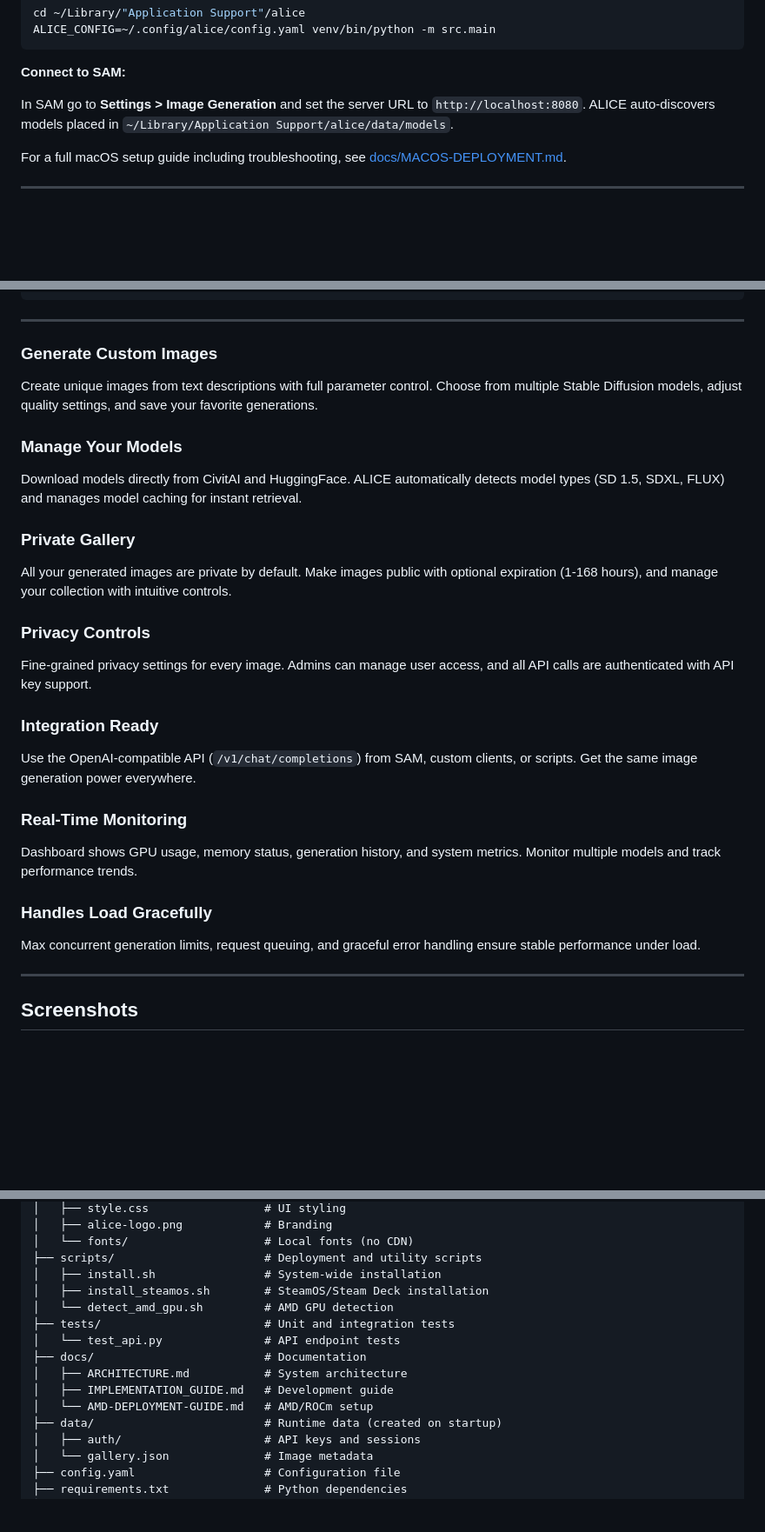
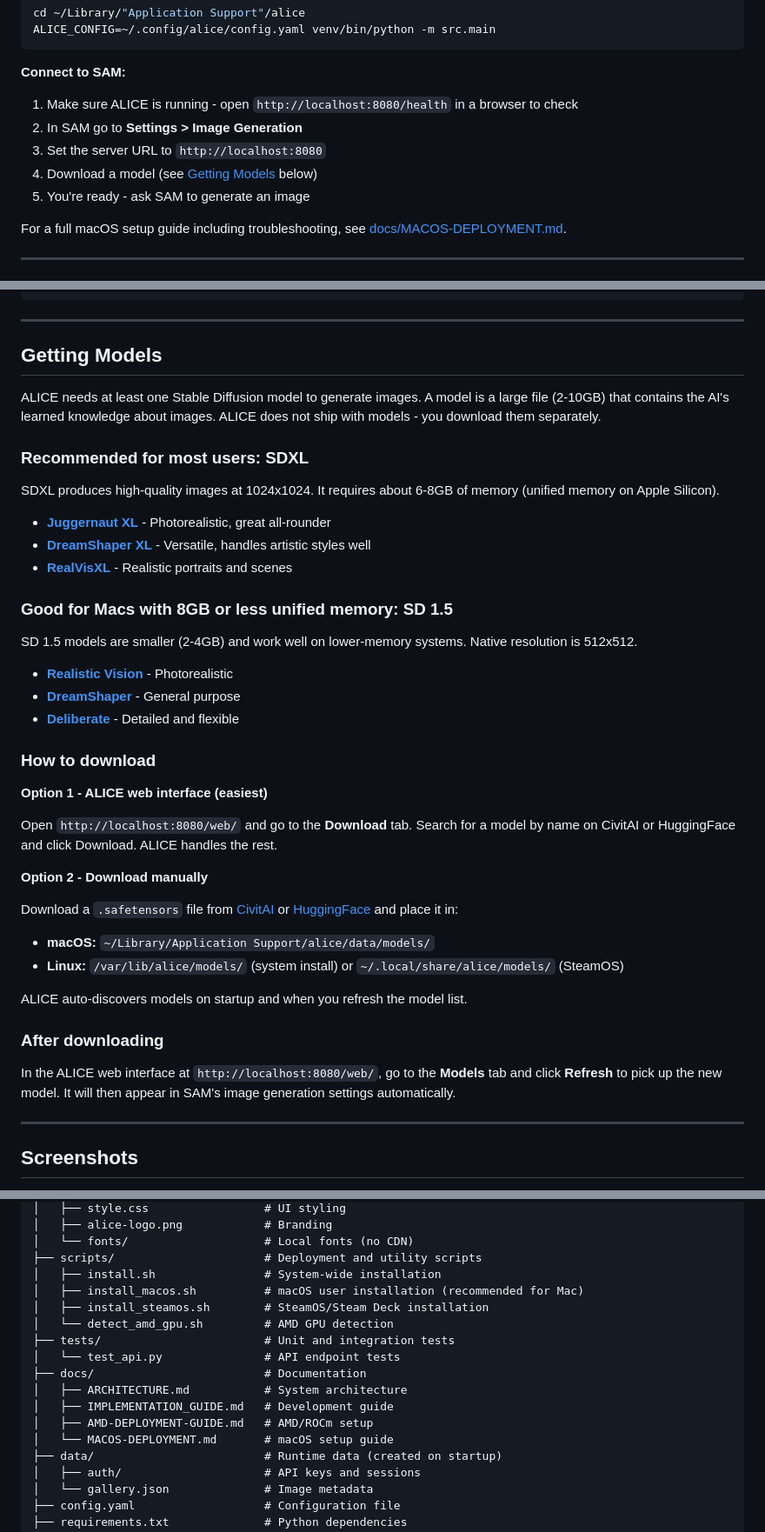
Before and after one commit to SyntheticAutonomicMind/ALICE, a Markdown page: README.md, 3 parts joined by grey strips. Shown at 87% size. Drawn GitHub-style; blank space fills up the shorter version.

```diff
--- a/README.md
+++ b/README.md
@@ -78,7 +85,11 @@ ALICE_CONFIG=~/.config/alice/config.yaml venv/bin/python -m src.main
 
 **Connect to SAM:**
 
-In SAM go to **Settings > Image Generation** and set the server URL to `http://localhost:8080`. ALICE auto-discovers models placed in `~/Library/Application Support/alice/data/models`.
+1. Make sure ALICE is running - open `http://localhost:8080/health` in a browser to check
+2. In SAM go to **Settings > Image Generation**
+3. Set the server URL to `http://localhost:8080`
+4. Download a model (see [Getting Models](#getting-models) below)
+5. You're ready - ask SAM to generate an image
 
 For a full macOS setup guide including troubleshooting, see [docs/MACOS-DEPLOYMENT.md](docs/MACOS-DEPLOYMENT.md).
 
@@ -105,26 +116,44 @@ make docker-up        # CPU only
 
 ---
 
-### **Generate Custom Images**
-Create unique images from text descriptions with full parameter control. Choose from multiple Stable Diffusion models, adjust quality settings, and save your favorite generations.
+## Getting Models
 
-### **Manage Your Models**
-Download models directly from CivitAI and HuggingFace. ALICE automatically detects model types (SD 1.5, SDXL, FLUX) and manages model caching for instant retrieval.
+ALICE needs at least one Stable Diffusion model to generate images. A model is a large file (2-10GB) that contains the AI's learned knowledge about images. ALICE does not ship with models - you download them separately.
 
-### **Private Gallery**
-All your generated images are private by default. Make images public with optional expiration (1-168 hours), and manage your collection with intuitive controls.
+### Recommended for most users: SDXL
 
-### **Privacy Controls**
-Fine-grained privacy settings for every image. Admins can manage user access, and all API calls are authenticated with API key support.
+SDXL produces high-quality images at 1024x1024. It requires about 6-8GB of memory (unified memory on Apple Silicon).
 
-### **Integration Ready**
-Use the OpenAI-compatible API (`/v1/chat/completions`) from SAM, custom clients, or scripts. Get the same image generation power everywhere.
+- **[Juggernaut XL](https://civitai.com/models/133005)** - Photorealistic, great all-rounder
+- **[DreamShaper XL](https://civitai.com/models/112902)** - Versatile, handles artistic styles well
+- **[RealVisXL](https://civitai.com/models/139562)** - Realistic portraits and scenes
 
-### **Real-Time Monitoring**
-Dashboard shows GPU usage, memory status, generation history, and system metrics. Monitor multiple models and track performance trends.
+### Good for Macs with 8GB or less unified memory: SD 1.5
 
-### **Handles Load Gracefully**
-Max concurrent generation limits, request queuing, and graceful error handling ensure stable performance under load.
+SD 1.5 models are smaller (2-4GB) and work well on lower-memory systems. Native resolution is 512x512.
+
+- **[Realistic Vision](https://civitai.com/models/4201)** - Photorealistic
+- **[DreamShaper](https://civitai.com/models/4384)** - General purpose
+- **[Deliberate](https://civitai.com/models/4823)** - Detailed and flexible
+
+### How to download
+
+**Option 1 - ALICE web interface (easiest)**
+
+Open `http://localhost:8080/web/` and go to the **Download** tab. Search for a model by name on CivitAI or HuggingFace and click Download. ALICE handles the rest.
+
+**Option 2 - Download manually**
+
+Download a `.safetensors` file from [CivitAI](https://civitai.com) or [HuggingFace](https://huggingface.co) and place it in:
+
+- **macOS:** `~/Library/Application Support/alice/data/models/`
+- **Linux:** `/var/lib/alice/models/` (system install) or `~/.local/share/alice/models/` (SteamOS)
+
+ALICE auto-discovers models on startup and when you refresh the model list.
+
+### After downloading
+
+In the ALICE web interface at `http://localhost:8080/web/`, go to the **Models** tab and click **Refresh** to pick up the new model. It will then appear in SAM's image generation settings automatically.
 
 ---
 
@@ -684,6 +674,7 @@ alice/
 │   └── fonts/                    # Local fonts (no CDN)
 ├── scripts/                      # Deployment and utility scripts
 │   ├── install.sh                # System-wide installation
+│   ├── install_macos.sh          # macOS user installation (recommended for Mac)
 │   ├── install_steamos.sh        # SteamOS/Steam Deck installation
 │   └── detect_amd_gpu.sh         # AMD GPU detection
 ├── tests/                        # Unit and integration tests
@@ -691,7 +682,8 @@ alice/
 ├── docs/                         # Documentation
 │   ├── ARCHITECTURE.md           # System architecture
 │   ├── IMPLEMENTATION_GUIDE.md   # Development guide
-│   └── AMD-DEPLOYMENT-GUIDE.md   # AMD/ROCm setup
+│   ├── AMD-DEPLOYMENT-GUIDE.md   # AMD/ROCm setup
+│   └── MACOS-DEPLOYMENT.md       # macOS setup guide
 ├── data/                         # Runtime data (created on startup)
 │   ├── auth/                     # API keys and sessions
 │   └── gallery.json              # Image metadata
```
Also changed, not shown: other parts of README.md (+23 -53 lines).
